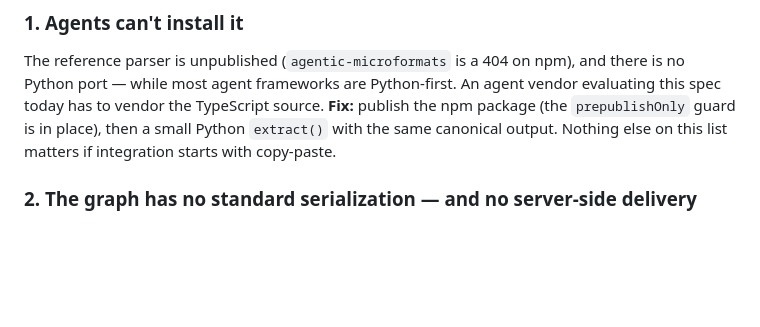
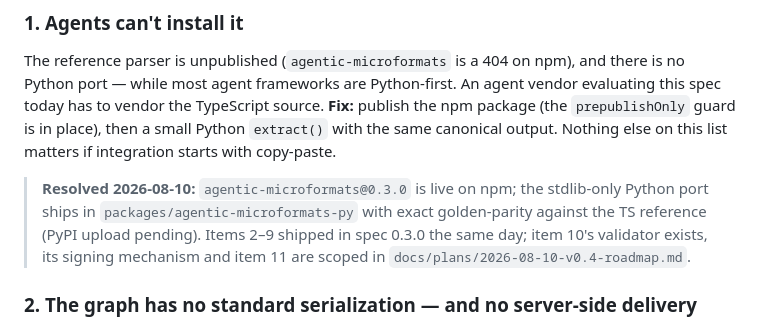
Before and after one commit to ikangai/agentic-microformats, a Markdown page: docs/agent-perspective-review.md, the part around the change. GitHub-like rendering; blank space fills up the shorter version.

Commit message:
docs: record npm publication of agentic-microformats@0.3.0
Co-Authored-By: Claude Fable 5 <noreply@anthropic.com>

```diff
--- a/docs/agent-perspective-review.md
+++ b/docs/agent-perspective-review.md
@@ -50,6 +50,13 @@ TypeScript source. **Fix:** publish the npm package (the `prepublishOnly`
 guard is in place), then a small Python `extract()` with the same canonical
 output. Nothing else on this list matters if integration starts with
 copy-paste.
+
+> **Resolved 2026-08-10:** `agentic-microformats@0.3.0` is live on npm;
+> the stdlib-only Python port ships in `packages/agentic-microformats-py`
+> with exact golden-parity against the TS reference (PyPI upload pending).
+> Items 2–9 shipped in spec 0.3.0 the same day; item 10's validator exists,
+> its signing mechanism and item 11 are scoped in
+> `docs/plans/2026-08-10-v0.4-roadmap.md`.
 
 ### 2. The graph has no standard serialization — and no server-side delivery
 `extract-pipeline.ts` had to invent a JSON shape for the graph. If two
```
Also changed, not shown: benchmark/experiment-log.md (+4 -4 lines).
